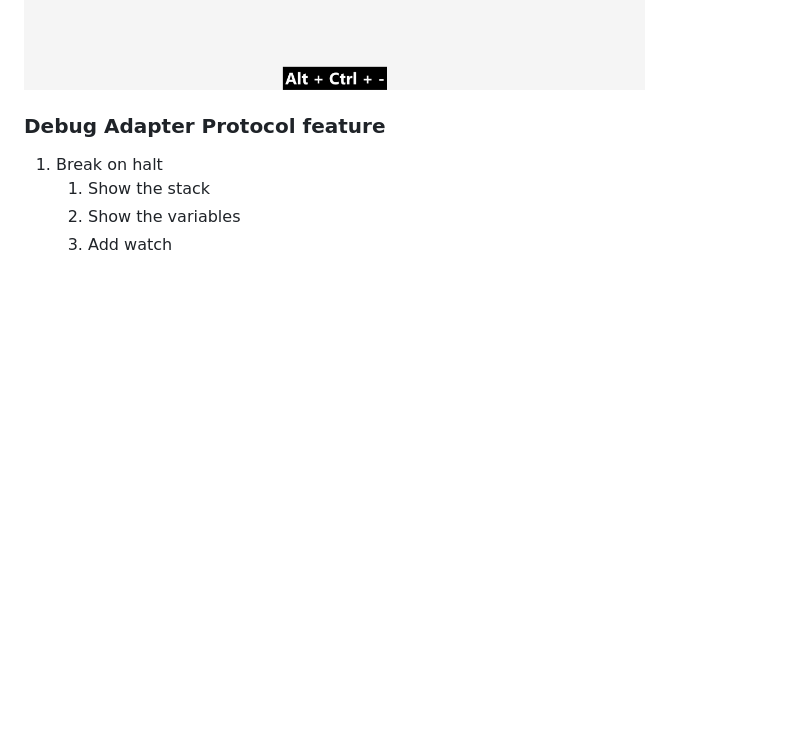
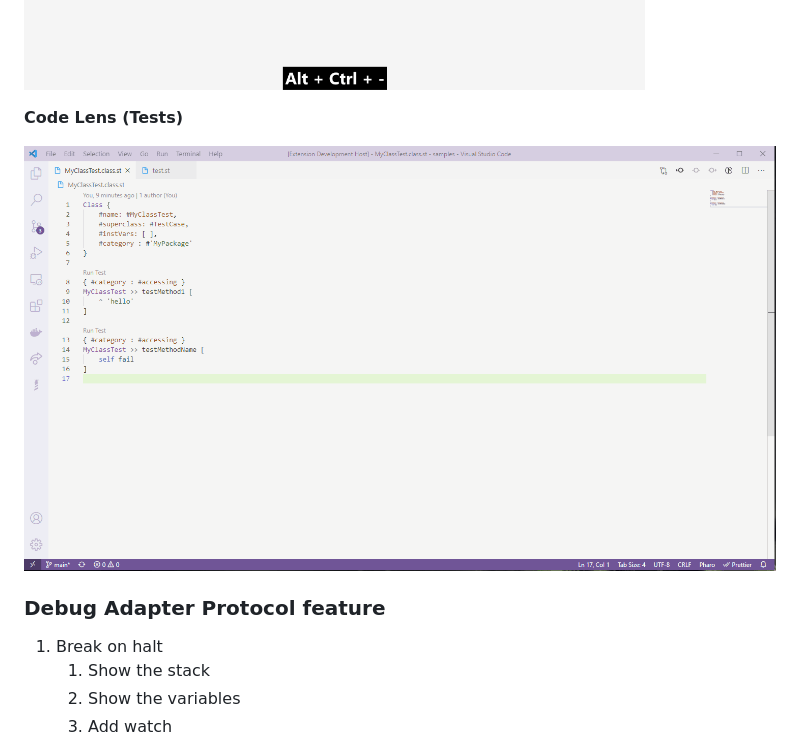
Before and after one commit to badetitou/vscode-pharo, a Markdown page: README.md, the part around the change. GitHub-like rendering; pictures changed too: docs/img/runTest.gif (added); blank space fills up the shorter version.

```diff
--- a/README.md
+++ b/README.md
@@ -53,6 +53,9 @@ We present here the existing features
 
 ![Diagnostics gif](https://raw.githubusercontent.com/badetitou/vscode-pharo/main/docs/img/diagnostics.gif)
 
+**Code Lens (Tests)**
+
+![Run test gif](https://raw.githubusercontent.com/badetitou/vscode-pharo/main/docs/img/runTest.gif)
 
 ### Debug Adapter Protocol feature
 
```
Also changed, not shown: CHANGELOG.md (+10 -0 lines), 1 other file.
